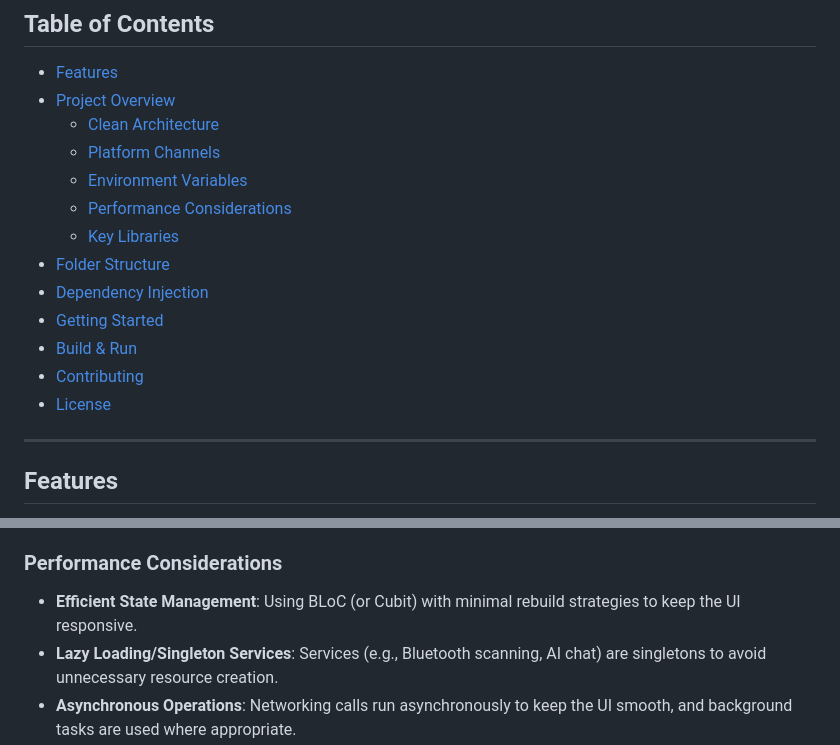
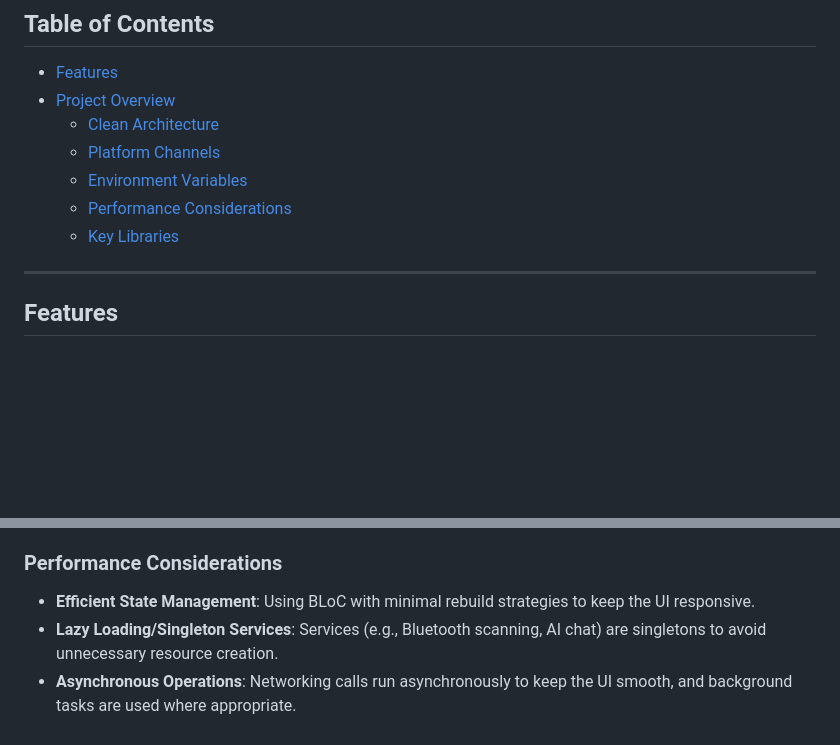
Before and after one commit to ancerox/HealRingAi, a Markdown page: README.md, 2 parts joined by grey strips. GitHub-like rendering; blank space fills up the shorter version.

```diff
--- a/README.md
+++ b/README.md
@@ -21,12 +21,6 @@ Before starting, ensure you have the following installed:
   - [Environment Variables](#environment-variables)
   - [Performance Considerations](#performance-considerations)
   - [Key Libraries](#key-libraries)
-- [Folder Structure](#folder-structure)
-- [Dependency Injection](#dependency-injection)
-- [Getting Started](#getting-started)
-- [Build & Run](#build--run)
-- [Contributing](#contributing)
-- [License](#license)
 
 ---
 
@@ -59,7 +53,7 @@ I use **Platform Channels** to integrate native functionalities such as Bluetoot
 I manage environment-specific data (e.g., API keys, server URLs) using the [**flutter_dotenv**](https://pub.dev/packages/flutter_dotenv) package. This allows for separate `.env` files (e.g., `.env.development`, `.env.production`) and keeps sensitive credentials out of the codebase.
 
 ### Performance Considerations
-- **Efficient State Management**: Using BLoC (or Cubit) with minimal rebuild strategies to keep the UI responsive.
+- **Efficient State Management**: Using BLoC with minimal rebuild strategies to keep the UI responsive.
 - **Lazy Loading/Singleton Services**: Services (e.g., Bluetooth scanning, AI chat) are singletons to avoid unnecessary resource creation.
 - **Asynchronous Operations**: Networking calls run asynchronously to keep the UI smooth, and background tasks are used where appropriate.
 - **Local Storage**: Relying on fast read/write local storage solutions to reduce disk I/O overhead.
```
